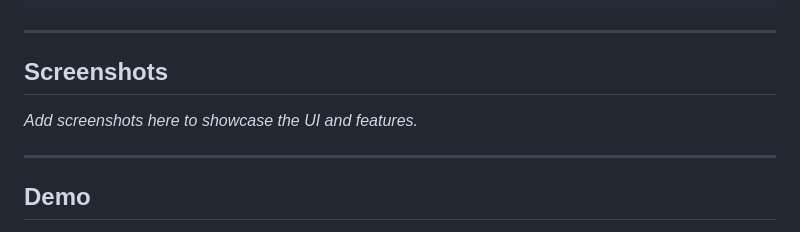
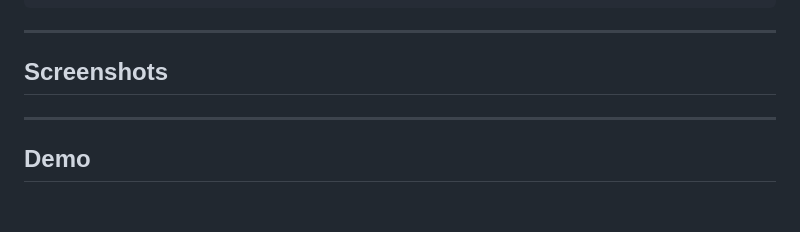
Before and after one commit to antonios-malak/Quiz-App, a Markdown page: README.md, the part around the change. Drawn GitHub-style; blank space fills up the shorter version.

```diff
--- a/README.md
+++ b/README.md
@@ -87,7 +87,6 @@ quiz-app/
 ---
 
 ## Screenshots
-_Add screenshots here to showcase the UI and features._
 
 ---
 
```
